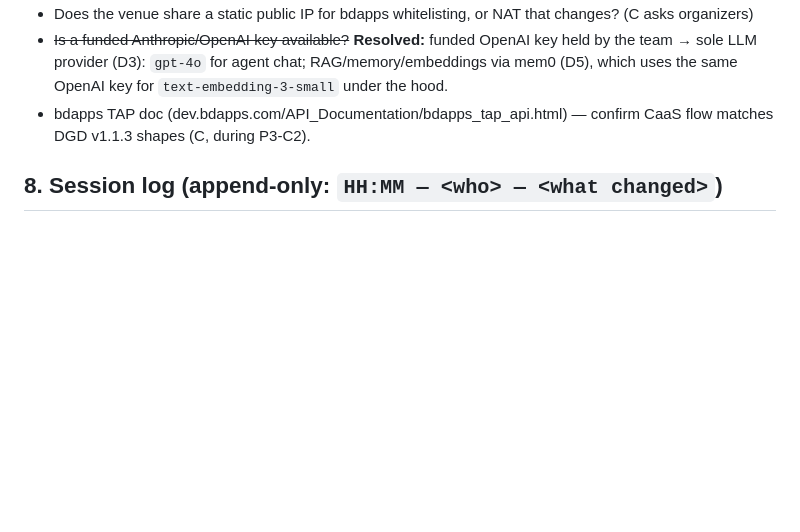
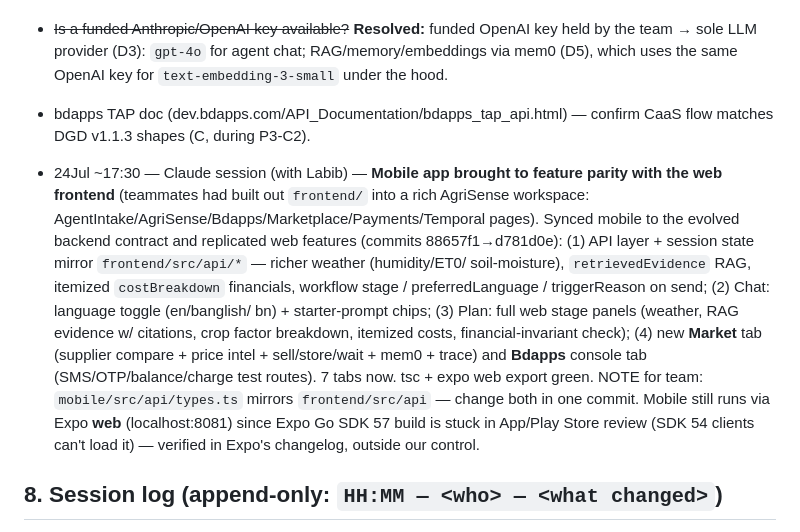
Before and after one commit to phigratio/IutFinalStretch_AgriSense, a Markdown page: docs/MEMORY.md, the part around the change. Rendered like a GitHub page; blank space fills up the shorter version.

Commit message:
docs: log mobile-web feature parity work

```diff
--- a/docs/MEMORY.md
+++ b/docs/MEMORY.md
@@ -143,6 +143,22 @@
 - bdapps TAP doc (dev.bdapps.com/API_Documentation/bdapps_tap_api.html) — confirm CaaS flow
   matches DGD v1.1.3 shapes (C, during P3-C2).
 
+- 24Jul ~17:30 — Claude session (with Labib) — **Mobile app brought to feature parity with
+  the web frontend** (teammates had built out `frontend/` into a rich AgriSense workspace:
+  AgentIntake/AgriSense/Bdapps/Marketplace/Payments/Temporal pages). Synced mobile to the
+  evolved backend contract and replicated web features (commits 88657f1→d781d0e):
+  (1) API layer + session state mirror `frontend/src/api/*` — richer weather (humidity/ET0/
+  soil-moisture), `retrievedEvidence` RAG, itemized `costBreakdown` financials, workflow
+  stage / preferredLanguage / triggerReason on send; (2) Chat: language toggle (en/banglish/
+  bn) + starter-prompt chips; (3) Plan: full web stage panels (weather, RAG evidence w/
+  citations, crop factor breakdown, itemized costs, financial-invariant check); (4) new
+  **Market** tab (supplier compare + price intel + sell/store/wait + mem0 + trace) and
+  **Bdapps** console tab (SMS/OTP/balance/charge test routes). 7 tabs now. tsc + expo web
+  export green. NOTE for team: `mobile/src/api/types.ts` mirrors `frontend/src/api` — change
+  both in one commit. Mobile still runs via Expo **web** (localhost:8081) since Expo Go SDK 57
+  build is stuck in App/Play Store review (SDK 54 clients can't load it) — verified in Expo's
+  changelog, outside our control.
+
 ## 8. Session log (append-only: `HH:MM — <who> — <what changed>`)
 
 - 24Jul 11:00 — Claude session 1 (with A) — Read problem statement, bdapps cheatsheet/DGD/
```
